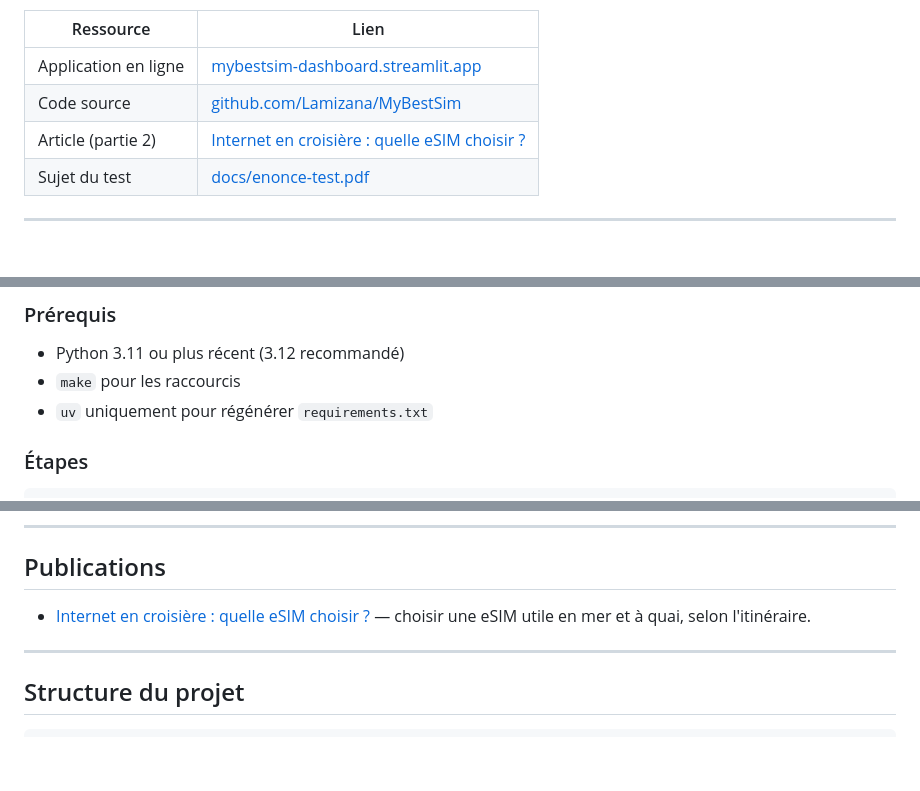
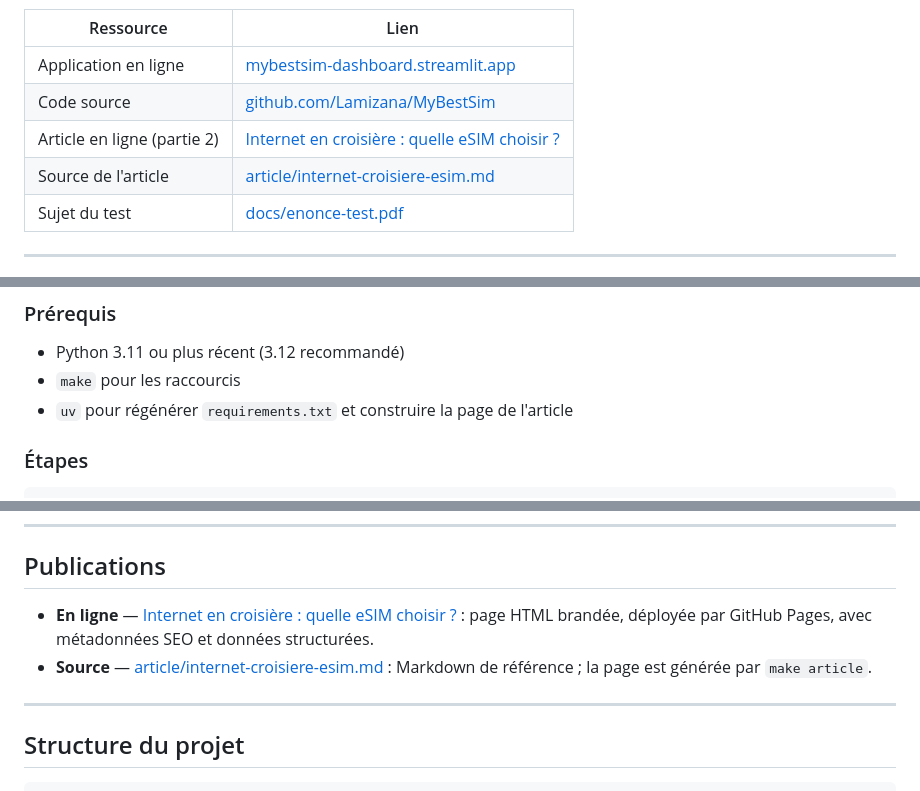
Before and after one commit to Lamizana/MyBestSim, a Markdown page: README.md, 3 parts joined by grey strips. Drawn GitHub-style; blank space fills up the shorter version.

Commit message:
docs: ajoute le lien de l'article au README
Publications pointe la page GitHub Pages et sa source Markdown ; make article ajouté aux commandes ; uv et GitHub Pages documentés dans les prérequis et la stack.

```diff
--- a/README.md
+++ b/README.md
@@ -59,7 +59,8 @@ Ce dashboard consolide les 18 fichiers CSV fournisseurs du catalogue eSIM MyBest
 | --- | --- |
 | Application en ligne | [mybestsim-dashboard.streamlit.app](https://mybestsim-dashboard.streamlit.app) |
 | Code source | [github.com/Lamizana/MyBestSim](https://github.com/Lamizana/MyBestSim) |
-| Article (partie 2) | [Internet en croisière : quelle eSIM choisir ?](article/internet-croisiere-esim.md) |
+| Article en ligne (partie 2) | [Internet en croisière : quelle eSIM choisir ?](https://lamizana.github.io/MyBestSim/) |
+| Source de l'article | [article/internet-croisiere-esim.md](article/internet-croisiere-esim.md) |
 | Sujet du test | [docs/enonce-test.pdf](docs/enonce-test.pdf) |
 
 ---
@@ -125,7 +127,7 @@ dict { meta, kpi, series }
 
 - Python 3.11 ou plus récent (3.12 recommandé)
 - `make` pour les raccourcis
-- `uv` uniquement pour régénérer `requirements.txt`
+- `uv` pour régénérer `requirements.txt` et construire la page de l'article
 
 ### Étapes
 
@@ -260,7 +263,8 @@ La CI (`.github/workflows/ci.yml`) exécute `make reqs-check`, `ruff` et `pytest
 
 ## Publications
 
-- [Internet en croisière : quelle eSIM choisir ?](article/internet-croisiere-esim.md) — choisir une eSIM utile en mer et à quai, selon l'itinéraire.
+- **En ligne** — [Internet en croisière : quelle eSIM choisir ?](https://lamizana.github.io/MyBestSim/) : page HTML brandée, déployée par GitHub Pages, avec métadonnées SEO et données structurées.
+- **Source** — [article/internet-croisiere-esim.md](article/internet-croisiere-esim.md) : Markdown de référence ; la page est générée par `make article`.
 
 ---
 
```
Also changed, not shown: other parts of README.md (+3 -1 lines).
